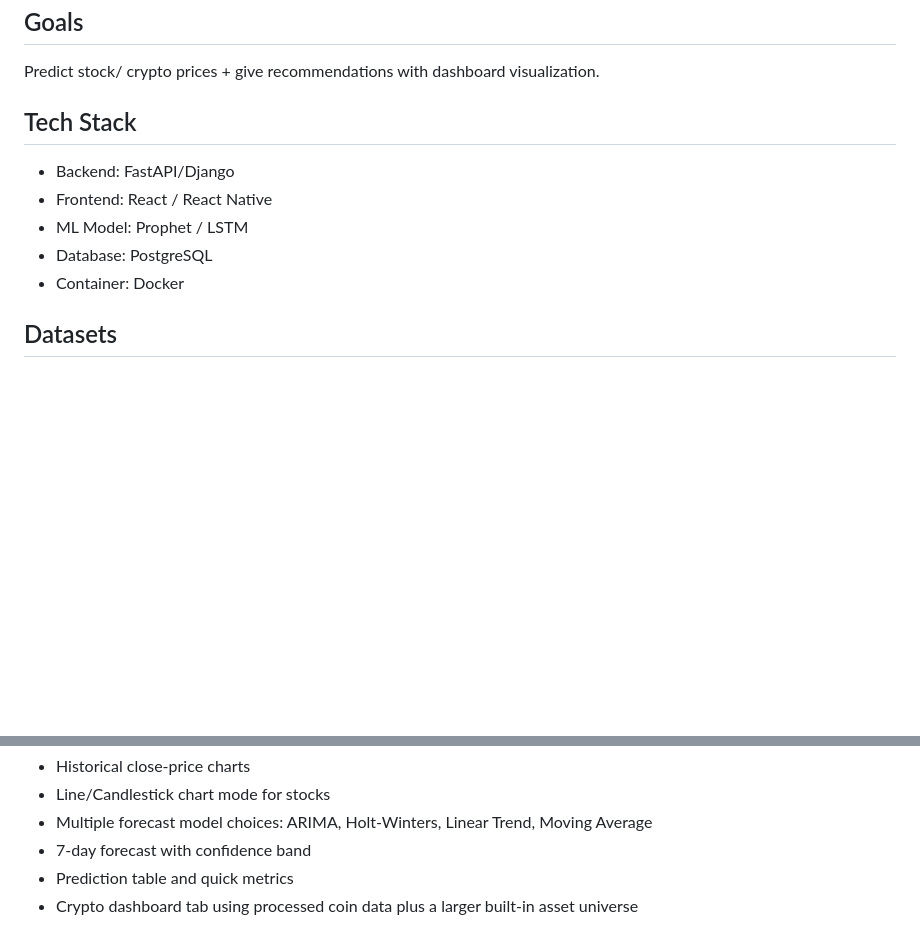
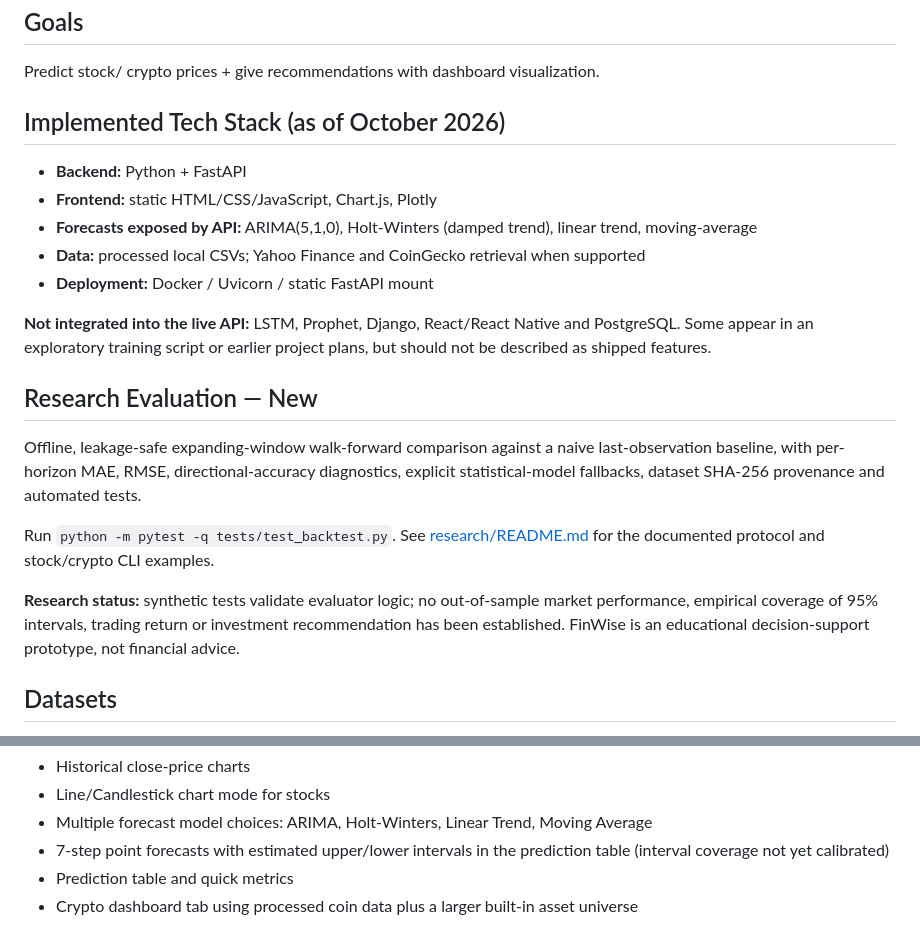
Before and after one commit to idozii/FinWise-Intelligent-Investment-Assistant, a Markdown page: README.md, 2 parts joined by grey strips. Drawn GitHub-style; blank space fills up the shorter version.

Commit message:
docs: align advertised stack with shipped FinWise capabilities

```diff
--- a/README.md
+++ b/README.md
@@ -4,13 +4,23 @@
 
 Predict stock/ crypto prices + give recommendations with dashboard visualization.
 
-## Tech Stack
+## Implemented Tech Stack (as of October 2026)
 
-- Backend: FastAPI/Django
-- Frontend: React / React Native
-- ML Model: Prophet / LSTM
-- Database: PostgreSQL
-- Container: Docker
+- **Backend:** Python + FastAPI
+- **Frontend:** static HTML/CSS/JavaScript, Chart.js, Plotly
+- **Forecasts exposed by API:** ARIMA(5,1,0), Holt-Winters (damped trend), linear trend, moving-average
+- **Data:** processed local CSVs; Yahoo Finance and CoinGecko retrieval when supported
+- **Deployment:** Docker / Uvicorn / static FastAPI mount
+
+**Not integrated into the live API:** LSTM, Prophet, Django, React/React Native and PostgreSQL. Some appear in an exploratory training script or earlier project plans, but should not be described as shipped features.
+
+## Research Evaluation — New
+
+Offline, leakage-safe expanding-window walk-forward comparison against a naive last-observation baseline, with per-horizon MAE, RMSE, directional-accuracy diagnostics, explicit statistical-model fallbacks, dataset SHA-256 provenance and automated tests.
+
+Run `python -m pytest -q tests/test_backtest.py`. See [research/README.md](research/README.md) for the documented protocol and stock/crypto CLI examples.
+
+**Research status:** synthetic tests validate evaluator logic; no out-of-sample market performance, empirical coverage of 95% intervals, trading return or investment recommendation has been established. FinWise is an educational decision-support prototype, not financial advice.
 
 ## Datasets
 
@@ -80,7 +90,7 @@ The dashboard will load stock symbols from your processed data and show:
 - Historical close-price charts
 - Line/Candlestick chart mode for stocks
 - Multiple forecast model choices: ARIMA, Holt-Winters, Linear Trend, Moving Average
-- 7-day forecast with confidence band
+- 7-step point forecasts with estimated upper/lower intervals in the prediction table (interval coverage not yet calibrated)
 - Prediction table and quick metrics
 - Crypto dashboard tab using processed coin data plus a larger built-in asset universe
 
```
